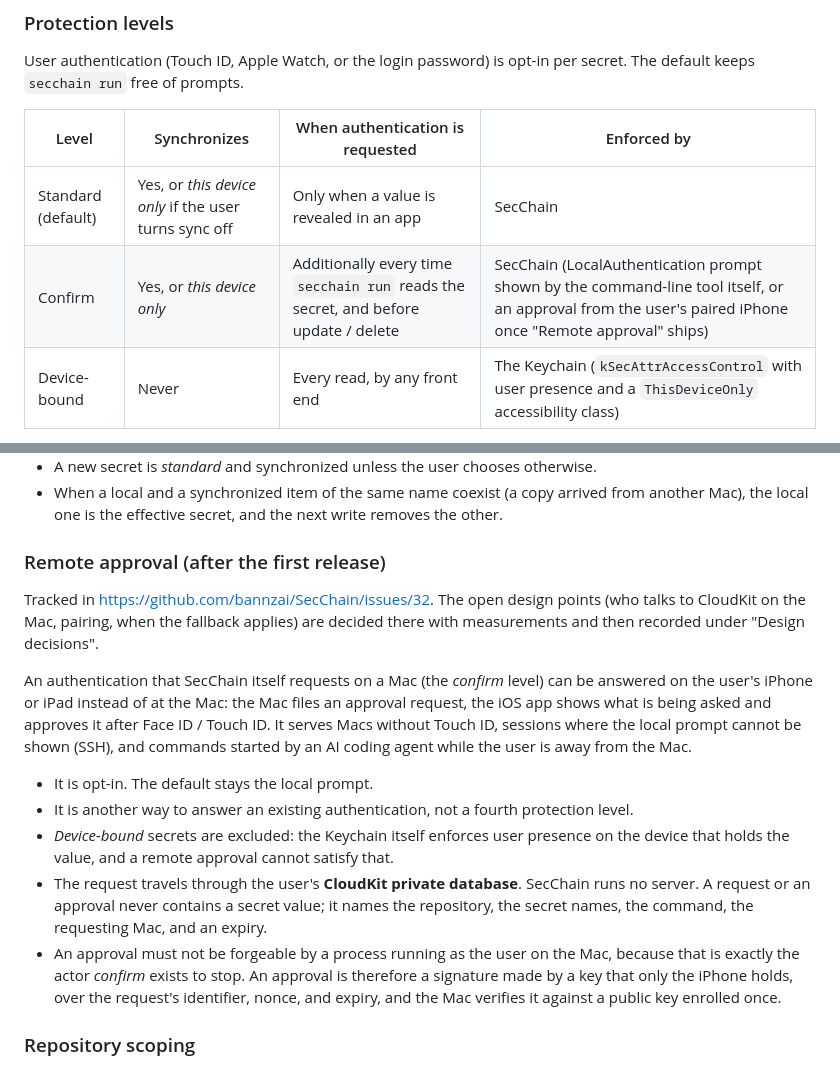
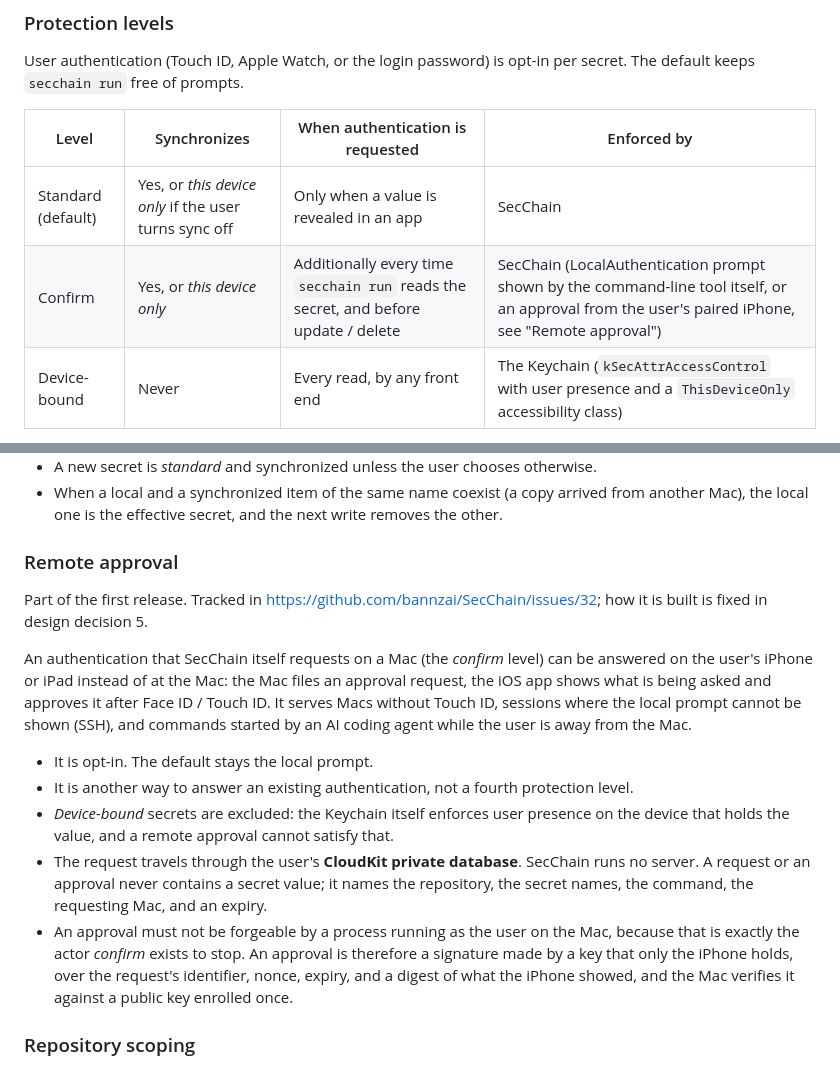
Before and after one commit to bannzai/SecChain, a Markdown page: documents/PROJECT.md, 2 parts joined by grey strips. Rendered like a GitHub page.

```diff
--- a/documents/PROJECT.md
+++ b/documents/PROJECT.md
@@ -36,7 +36,7 @@ User authentication (Touch ID, Apple Watch, or the login password) is opt-in per
 | Level | Synchronizes | When authentication is requested | Enforced by |
 | --- | --- | --- | --- |
 | Standard (default) | Yes, or *this device only* if the user turns sync off | Only when a value is revealed in an app | SecChain |
-| Confirm | Yes, or *this device only* | Additionally every time `secchain run` reads the secret, and before update / delete | SecChain (LocalAuthentication prompt shown by the command-line tool itself, or an approval from the user's paired iPhone once "Remote approval" ships) |
+| Confirm | Yes, or *this device only* | Additionally every time `secchain run` reads the secret, and before update / delete | SecChain (LocalAuthentication prompt shown by the command-line tool itself, or an approval from the user's paired iPhone, see "Remote approval") |
 | Device-bound | Never | Every read, by any front end | The Keychain (`kSecAttrAccessControl` with user presence and a `ThisDeviceOnly` accessibility class) |
 
 - *Confirm* exists because `secchain run -- env` would otherwise let any process running as the user, including an AI coding agent, print every secret without the user noticing.
@@ -47,9 +47,9 @@ User authentication (Touch ID, Apple Watch, or the login password) is opt-in per
 - A new secret is *standard* and synchronized unless the user chooses otherwise.
 - When a local and a synchronized item of the same name coexist (a copy arrived from another Mac), the local one is the effective secret, and the next write removes the other.
 
-### Remote approval (after the first release)
+### Remote approval
 
-Tracked in https://github.com/bannzai/SecChain/issues/32. The open design points (who talks to CloudKit on the Mac, pairing, when the fallback applies) are decided there with measurements and then recorded under "Design decisions".
+Part of the first release. Tracked in https://github.com/bannzai/SecChain/issues/32; how it is built is fixed in design decision 5.
 
 An authentication that SecChain itself requests on a Mac (the *confirm* level) can be answered on the user's iPhone or iPad instead of at the Mac: the Mac files an approval request, the iOS app shows what is being asked and approves it after Face ID / Touch ID. It serves Macs without Touch ID, sessions where the local prompt cannot be shown (SSH), and commands started by an AI coding agent while the user is away from the Mac.
 
@@ -57,7 +57,7 @@ An authentication that SecChain itself requests on a Mac (the *confirm* level) c
 - It is another way to answer an existing authentication, not a fourth protection level.
 - *Device-bound* secrets are excluded: the Keychain itself enforces user presence on the device that holds the value, and a remote approval cannot satisfy that.
 - The request travels through the user's **CloudKit private database**. SecChain runs no server. A request or an approval never contains a secret value; it names the repository, the secret names, the command, the requesting Mac, and an expiry.
-- An approval must not be forgeable by a process running as the user on the Mac, because that is exactly the actor *confirm* exists to stop. An approval is therefore a signature made by a key that only the iPhone holds, over the request's identifier, nonce, and expiry, and the Mac verifies it against a public key enrolled once.
+- An approval must not be forgeable by a process running as the user on the Mac, because that is exactly the actor *confirm* exists to stop. An approval is therefore a signature made by a key that only the iPhone holds, over the request's identifier, nonce, expiry, and a digest of what the iPhone showed, and the Mac verifies it against a public key enrolled once.
 
 ### Repository scoping
 
```
Also changed, not shown: other parts of documents/PROJECT.md (+31 -1 lines).
